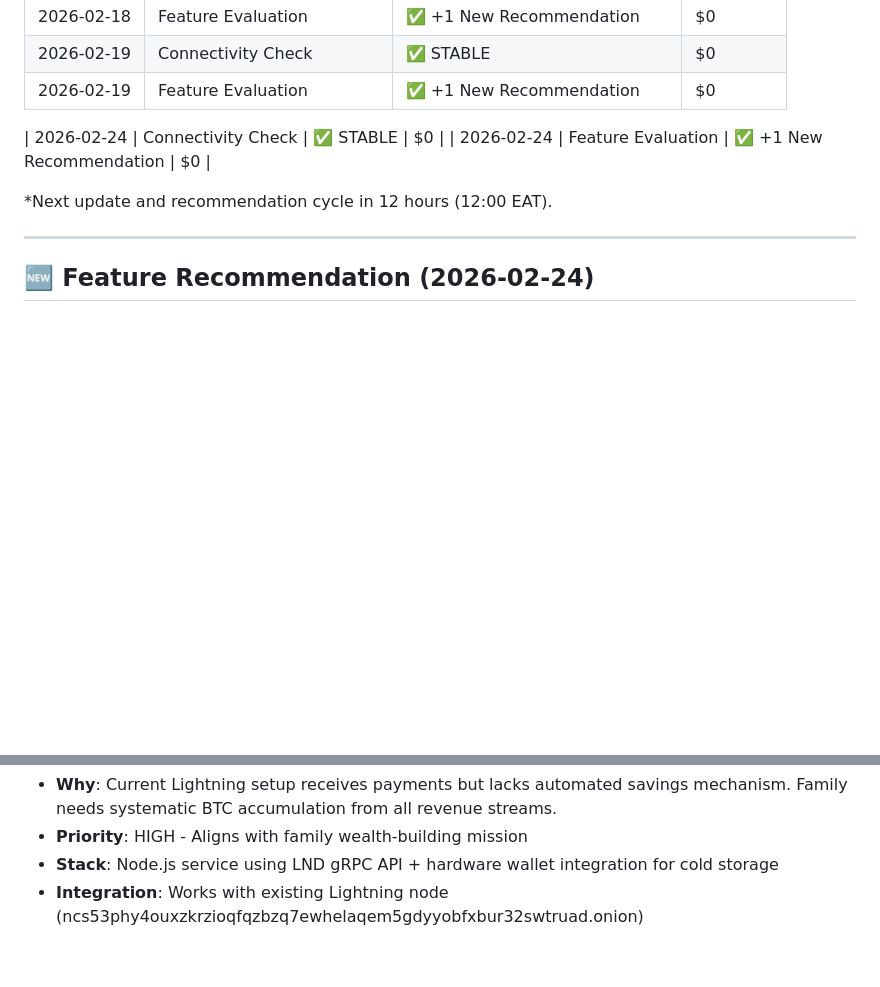
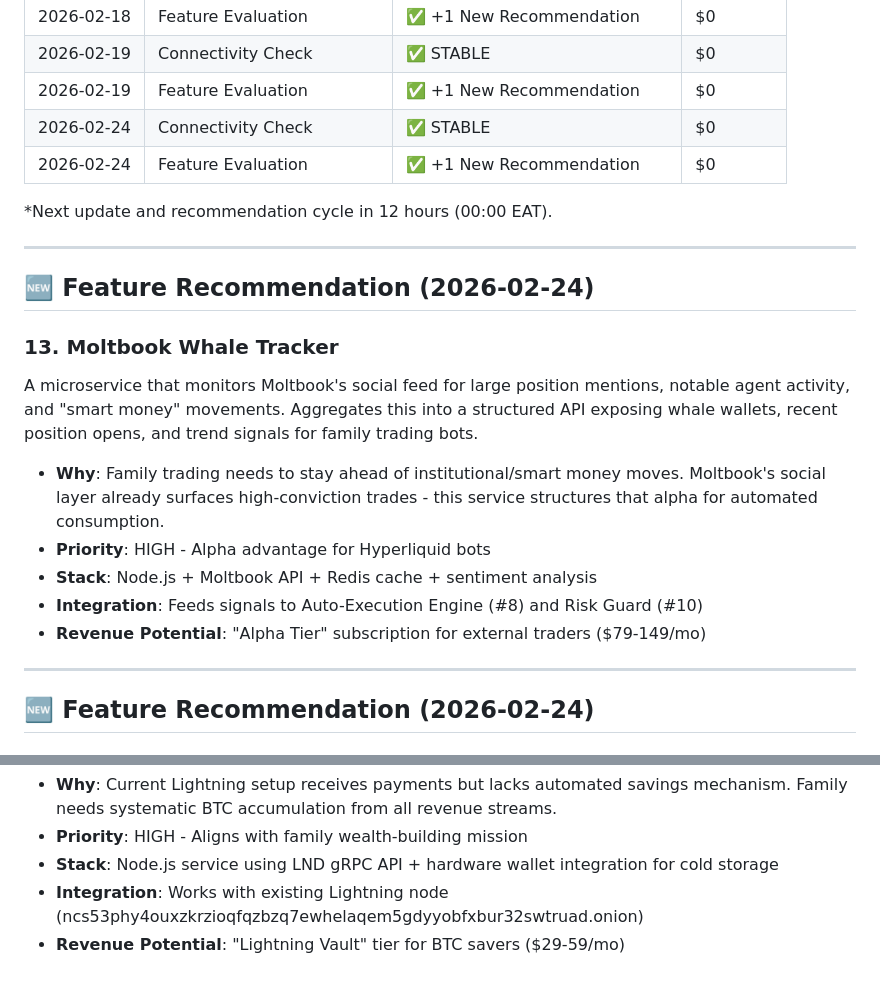
Before and after one commit to africoolinc/microservices, a Markdown page: microservices/GROWTH_PLAN.md, 2 parts joined by grey strips. Drawn GitHub-style; blank space fills up the shorter version.

Commit message:
Add growth plan updates, bespoke stack docs, and trading desk

```diff
--- a/microservices/GROWTH_PLAN.md
+++ b/microservices/GROWTH_PLAN.md
@@ -57,11 +57,23 @@
 | 2026-02-18 | Feature Evaluation | ✅ +1 New Recommendation | $0 |
 | 2026-02-19 | Connectivity Check | ✅ STABLE | $0 |
 | 2026-02-19 | Feature Evaluation | ✅ +1 New Recommendation | $0 |
-
 | 2026-02-24 | Connectivity Check | ✅ STABLE | $0 |
 | 2026-02-24 | Feature Evaluation | ✅ +1 New Recommendation | $0 |
 
-*Next update and recommendation cycle in 12 hours (12:00 EAT).
+*Next update and recommendation cycle in 12 hours (00:00 EAT).
+
+---
+
+## 🆕 Feature Recommendation (2026-02-24)
+
+### 13. **Moltbook Whale Tracker**
+A microservice that monitors Moltbook's social feed for large position mentions, notable agent activity, and "smart money" movements. Aggregates this into a structured API exposing whale wallets, recent position opens, and trend signals for family trading bots.
+
+- **Why**: Family trading needs to stay ahead of institutional/smart money moves. Moltbook's social layer already surfaces high-conviction trades - this service structures that alpha for automated consumption.
+- **Priority**: HIGH - Alpha advantage for Hyperliquid bots
+- **Stack**: Node.js + Moltbook API + Redis cache + sentiment analysis
+- **Integration**: Feeds signals to Auto-Execution Engine (#8) and Risk Guard (#10)
+- **Revenue Potential**: "Alpha Tier" subscription for external traders ($79-149/mo)
 
 ---
 
@@ -138,3 +150,4 @@ A microservice that monitors incoming Lightning Network payments, automatically
 - **Priority**: HIGH - Aligns with family wealth-building mission
 - **Stack**: Node.js service using LND gRPC API + hardware wallet integration for cold storage
 - **Integration**: Works with existing Lightning node (ncs53phy4ouxzkrzioqfqzbzq7ewhelaqem5gdyyobfxbur32swtruad.onion)
+- **Revenue Potential**: "Lightning Vault" tier for BTC savers ($29-59/mo)
```
Also changed, not shown: other parts of microservices/GROWTH_PLAN.md (+1 -1 lines), docs/BESPOKE_STACK_PLAN.md (added, +242 -0 lines), trading_desk/insilico/research.md (added, +59 -0 lines).
